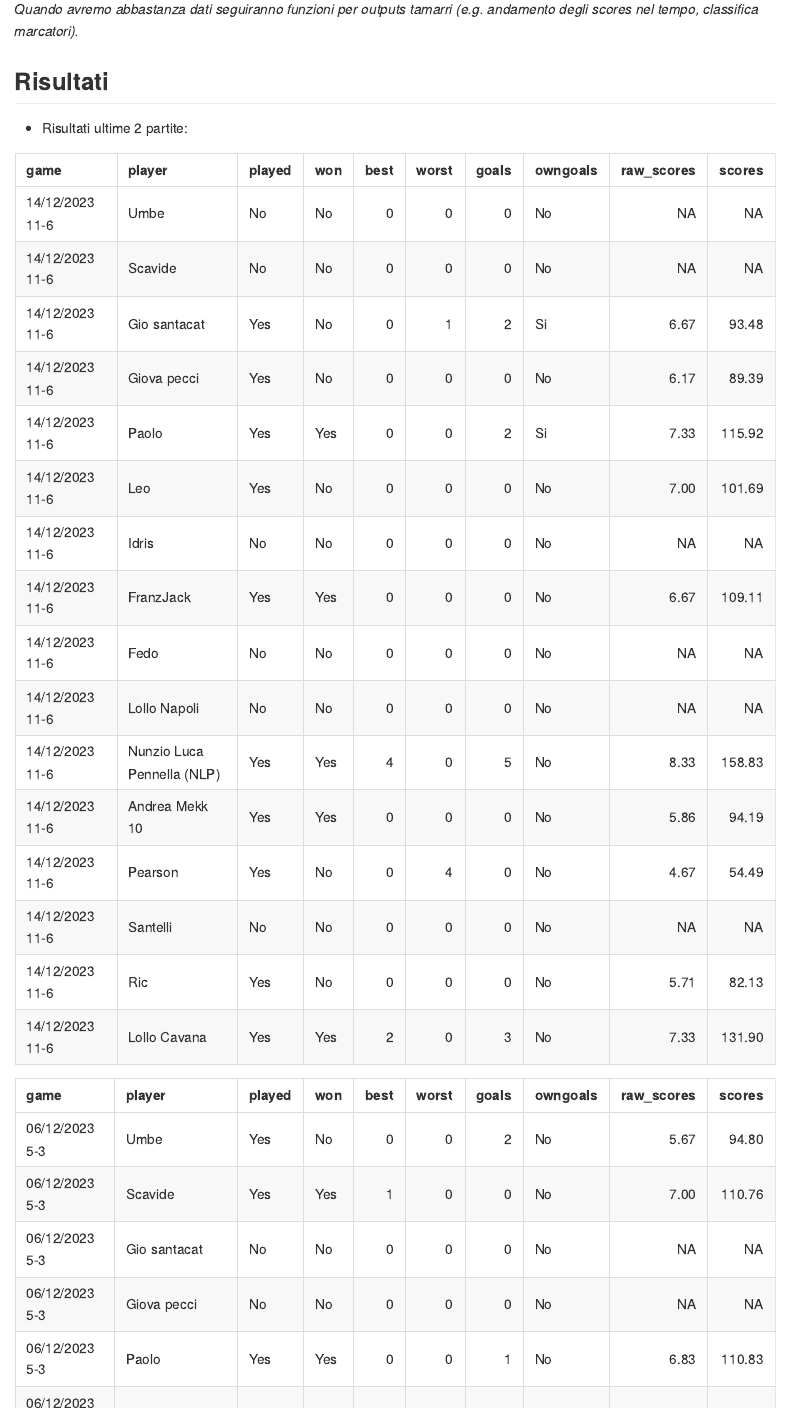
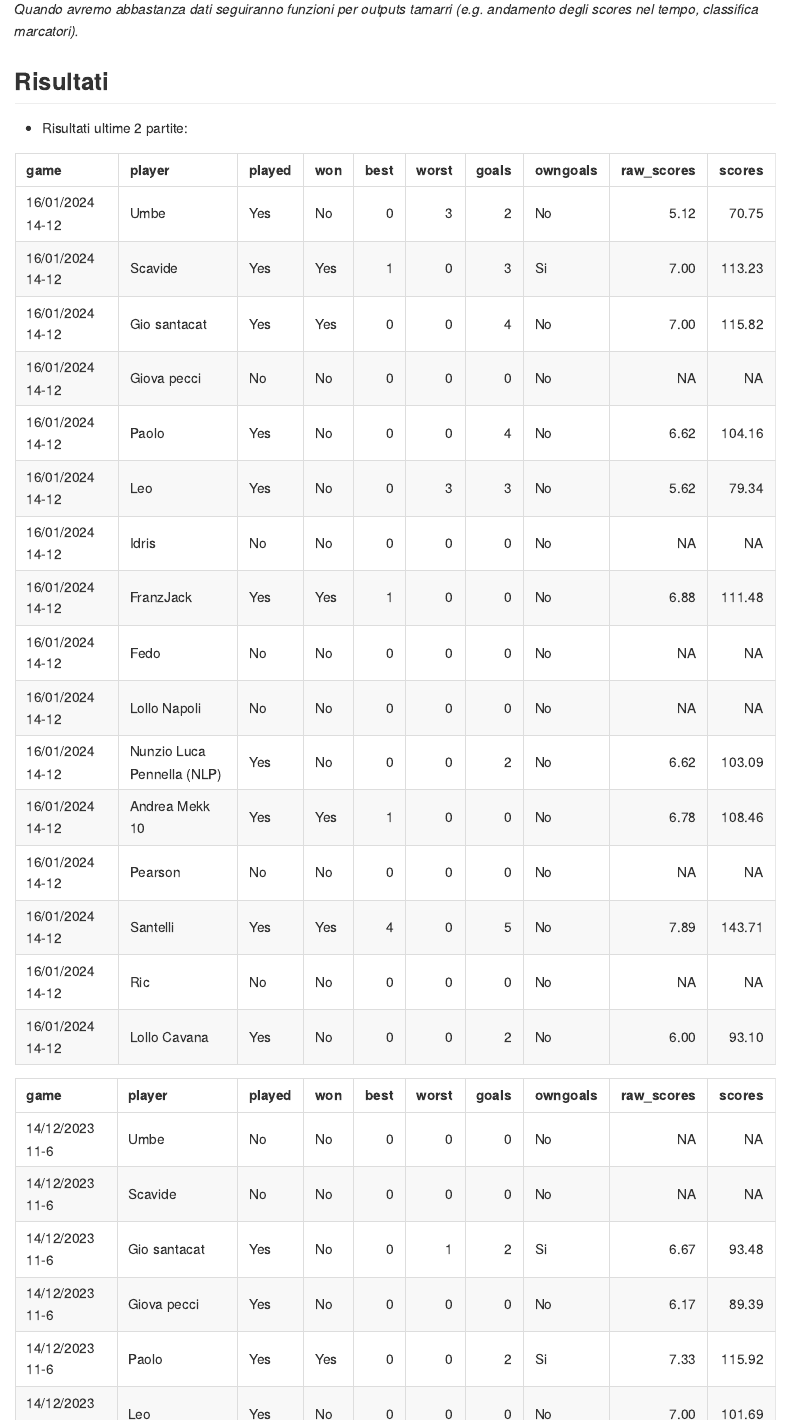
Before and after one commit to PaoloDalena/calcetto_trst, an R Markdown document (README.Rmd): the page in a window 1100 px wide, from 550 px down. Rendered offline with R 4.5, knitr and Pandoc, with nearby package versions.

Commit message:
update results

````diff
--- a/README.Rmd
+++ b/README.Rmd
@@ -57,8 +57,8 @@ save(res_calcetto, file = "res_calcetto.rdata")
 ```{r, echo = F}
 load("res_calcetto.rdata")
 library(knitr)
+kable(res_calcetto$`16/01/2024 14-12`, booktabs = T)
 kable(res_calcetto$`14/12/2023 11-6`, booktabs = T)
-kable(res_calcetto$`06/12/2023 5-3`, booktabs = T)
 ```
 
 - Risultati **totali** aggiornati al `r Sys.Date()`:
````
Also changed, not shown: README.md, res_calcetto.rdata, res_tot.rdata.
